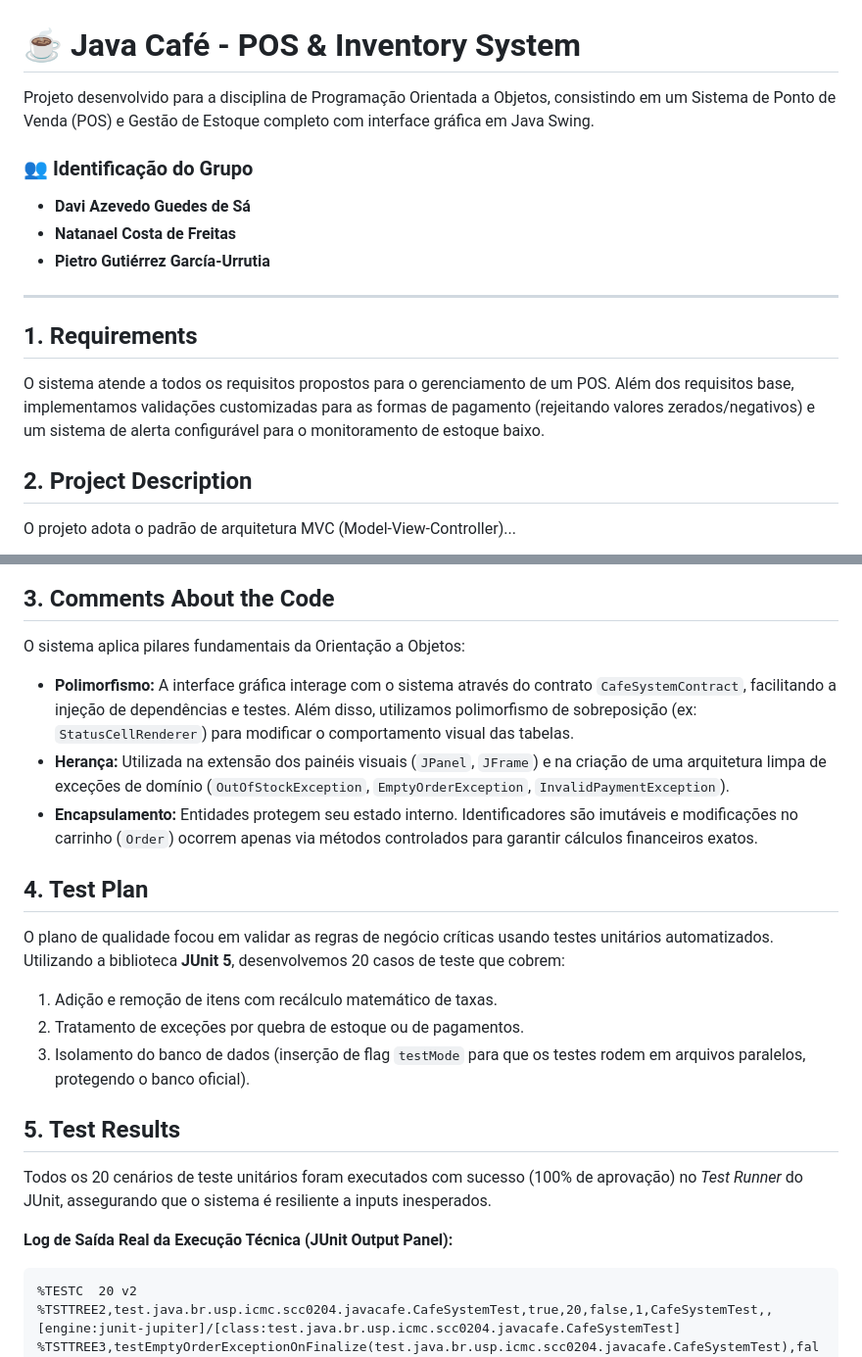
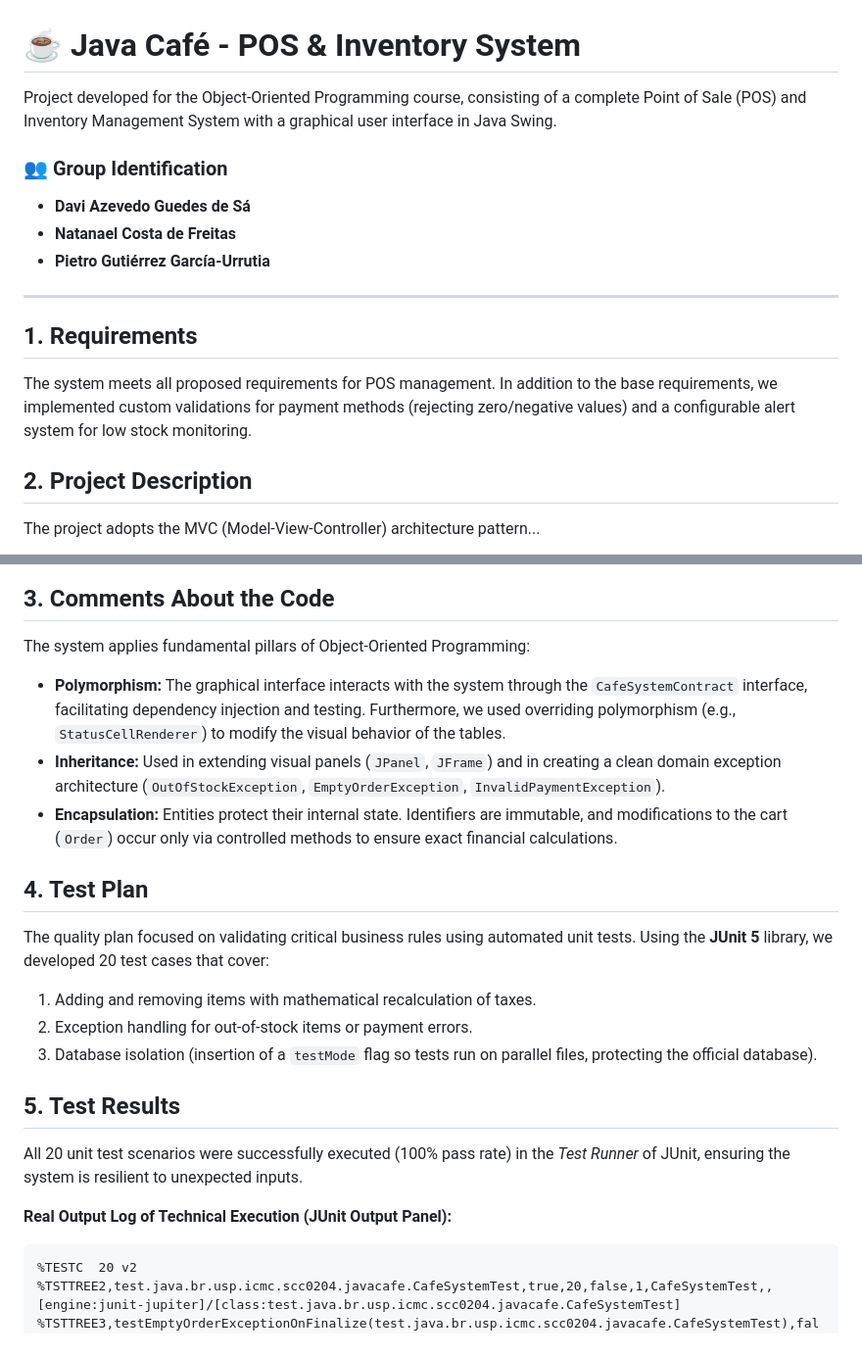
Before and after one commit to Natancf/Java-Cafe-System, a Markdown page: README.md, 2 parts joined by grey strips. Shown at 98% size. Drawn GitHub-style.

````diff
--- a/README.md
+++ b/README.md
@@ -1,8 +1,9 @@
 # ☕ Java Café - POS & Inventory System
 
-Projeto desenvolvido para a disciplina de Programação Orientada a Objetos, consistindo em um Sistema de Ponto de Venda (POS) e Gestão de Estoque completo com interface gráfica em Java Swing.
+Project developed for the Object-Oriented Programming course, consisting of a complete Point of Sale (POS) and Inventory Management System with a graphical user interface in Java Swing.
 
-### 👥 Identificação do Grupo
+### 👥 Group Identification
+
 * **Davi Azevedo Guedes de Sá**
 * **Natanael Costa de Freitas**
 * **Pietro Gutiérrez García-Urrutia**
@@ -10,10 +11,12 @@ Projeto desenvolvido para a disciplina de Programação Orientada a Objetos, con
 ---
 
 ## 1. Requirements
-O sistema atende a todos os requisitos propostos para o gerenciamento de um POS. Além dos requisitos base, implementamos validações customizadas para as formas de pagamento (rejeitando valores zerados/negativos) e um sistema de alerta configurável para o monitoramento de estoque baixo.
+
+The system meets all proposed requirements for POS management. In addition to the base requirements, we implemented custom validations for payment methods (rejecting zero/negative values) and a configurable alert system for low stock monitoring.
 
 ## 2. Project Description
-O projeto adota o padrão de arquitetura MVC (Model-View-Controller)...
+
+The project adopts the MVC (Model-View-Controller) architecture pattern...
 
 ```mermaid
 classDiagram
@@ -129,21 +133,27 @@ classDiagram
 ```
 
 ## 3. Comments About the Code
-O sistema aplica pilares fundamentais da Orientação a Objetos:
-* **Polimorfismo:** A interface gráfica interage com o sistema através do contrato `CafeSystemContract`, facilitando a injeção de dependências e testes. Além disso, utilizamos polimorfismo de sobreposição (ex: `StatusCellRenderer`) para modificar o comportamento visual das tabelas.
-* **Herança:** Utilizada na extensão dos painéis visuais (`JPanel`, `JFrame`) e na criação de uma arquitetura limpa de exceções de domínio (`OutOfStockException`, `EmptyOrderException`, `InvalidPaymentException`).
-* **Encapsulamento:** Entidades protegem seu estado interno. Identificadores são imutáveis e modificações no carrinho (`Order`) ocorrem apenas via métodos controlados para garantir cálculos financeiros exatos.
+
+The system applies fundamental pillars of Object-Oriented Programming:
+
+* **Polymorphism:** The graphical interface interacts with the system through the `CafeSystemContract` interface, facilitating dependency injection and testing. Furthermore, we used overriding polymorphism (e.g., `StatusCellRenderer`) to modify the visual behavior of the tables.
+* **Inheritance:** Used in extending visual panels (`JPanel`, `JFrame`) and in creating a clean domain exception architecture (`OutOfStockException`, `EmptyOrderException`, `InvalidPaymentException`).
+* **Encapsulation:** Entities protect their internal state. Identifiers are immutable, and modifications to the cart (`Order`) occur only via controlled methods to ensure exact financial calculations.
 
 ## 4. Test Plan
-O plano de qualidade focou em validar as regras de negócio críticas usando testes unitários automatizados. Utilizando a biblioteca **JUnit 5**, desenvolvemos 20 casos de teste que cobrem:
-1. Adição e remoção de itens com recálculo matemático de taxas.
-2. Tratamento de exceções por quebra de estoque ou de pagamentos.
-3. Isolamento do banco de dados (inserção de flag `testMode` para que os testes rodem em arquivos paralelos, protegendo o banco oficial).
+
+The quality plan focused on validating critical business rules using automated unit tests. Using the **JUnit 5** library, we developed 20 test cases that cover:
+
+1. Adding and removing items with mathematical recalculation of taxes.
+2. Exception handling for out-of-stock items or payment errors.
+3. Database isolation (insertion of a `testMode` flag so tests run on parallel files, protecting the official database).
 
 ## 5. Test Results
-Todos os 20 cenários de teste unitários foram executados com sucesso (100% de aprovação) no *Test Runner* do JUnit, assegurando que o sistema é resiliente a inputs inesperados.
 
-**Log de Saída Real da Execução Técnica (JUnit Output Panel):**
+All 20 unit test scenarios were successfully executed (100% pass rate) in the *Test Runner* of JUnit, ensuring the system is resilient to unexpected inputs.
+
+**Real Output Log of Technical Execution (JUnit Output Panel):**
+
 ```text
 %TESTC  20 v2
 %TSTTREE2,test.java.br.usp.icmc.scc0204.javacafe.CafeSystemTest,true,20,false,1,CafeSystemTest,,[engine:junit-jupiter]/[class:test.java.br.usp.icmc.scc0204.javacafe.CafeSystemTest]
````
Also changed, not shown: other parts of README.md (+24 -15 lines).
